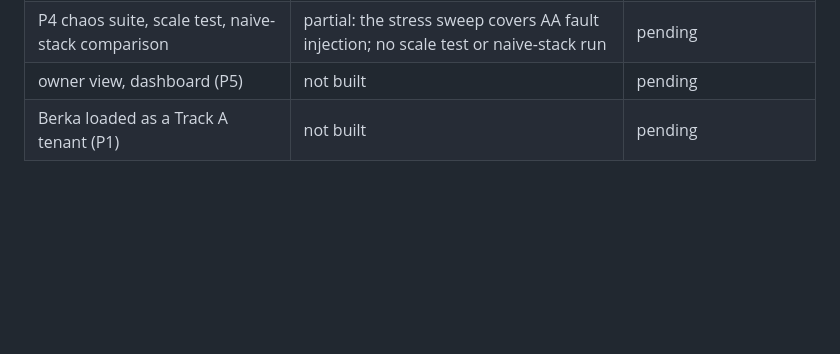
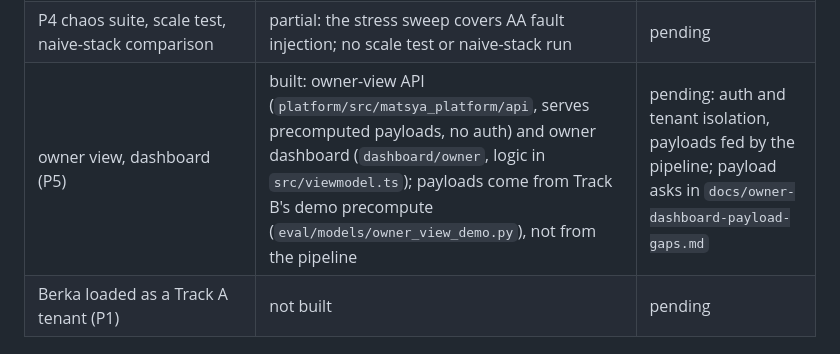
Before and after one commit to ThrowSomeRam/matsya, a Markdown page: docs/track-a-state.md, the part around the change. Rendered like a GitHub page; blank space fills up the shorter version.

Commit message:
add owner dashboard payload gaps doc, update owner view state in track a doc

```diff
--- a/docs/track-a-state.md
+++ b/docs/track-a-state.md
@@ -584,7 +584,7 @@ Against the handbook's A1 to A10 and phases P0 to P5.
 | Compose base and `compose.platform.yml` | `compose.platform.yml` built (MinIO and bucket init); no base file | Track B's file still points at the missing base |
 | Track A CI | not built (only `.github/workflows/track-b.yml`) | pending |
 | P4 chaos suite, scale test, naive-stack comparison | partial: the stress sweep covers AA fault injection; no scale test or naive-stack run | pending |
-| owner view, dashboard (P5) | not built | pending |
+| owner view, dashboard (P5) | built: owner-view API (`platform/src/matsya_platform/api`, serves precomputed payloads, no auth) and owner dashboard (`dashboard/owner`, logic in `src/viewmodel.ts`); payloads come from Track B's demo precompute (`eval/models/owner_view_demo.py`), not from the pipeline | pending: auth and tenant isolation, payloads fed by the pipeline; payload asks in `docs/owner-dashboard-payload-gaps.md` |
 | Berka loaded as a Track A tenant (P1) | not built | pending |
 
 ## 11. Next steps and unanswered questions
```
Also changed, not shown: docs/owner-dashboard-payload-gaps.md (added, +125 -0 lines).
